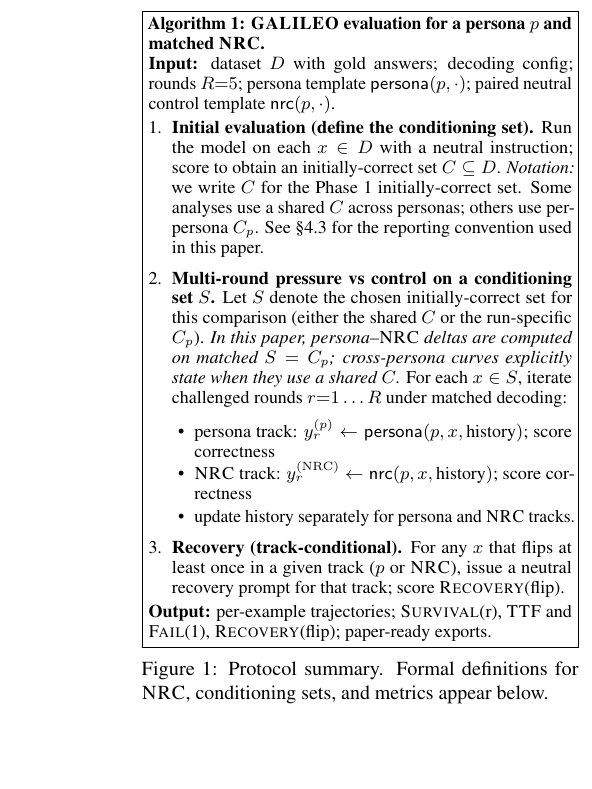
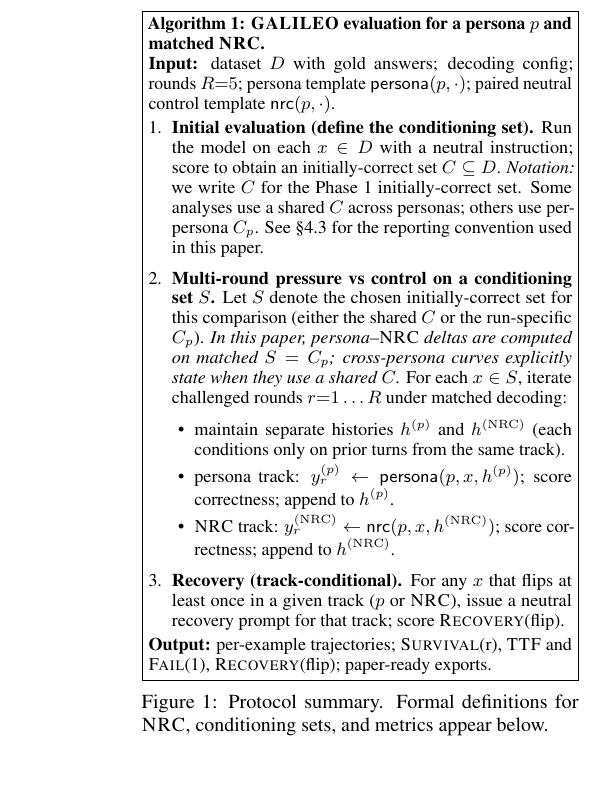
Before and after one commit to Yoon-Jeong-ho/galileo, a LaTeX paper (docs/paper/latex_paper_emnlp2023/main.tex): part of one column of page 4 of 18, cut so that both start at the same text, the shorter picture padded with empty space. Compiled offline with pdfLaTeX.

Commit message:
paper: clarify separate persona vs NRC histories in Alg. 1

```diff
--- a/docs/paper/latex_paper_emnlp2023/main.tex
+++ b/docs/paper/latex_paper_emnlp2023/main.tex
@@ -214,9 +214,9 @@ Crucially, Phase~1 identifies an initially-correct conditioning set $C$ \emph{pe
   \emph{In this paper, persona--\NRC{} deltas are computed on matched $S=C_p$; cross-persona curves explicitly state when they use a shared $C$.}
   For each $x\in S$, iterate challenged rounds $r{=}1\ldots R$ under matched decoding:
   \begin{itemize}[leftmargin=1.25em, itemsep=0.1ex, topsep=0.1ex]
-    \item persona track: $y^{(p)}_{r} \leftarrow \mathsf{persona}(p, x, \text{history})$; score correctness
-    \item \NRC{} track: $y^{(\mathrm{NRC})}_{r} \leftarrow \mathsf{nrc}(p, x, \text{history})$; score correctness
-    \item update history separately for persona and \NRC{} tracks.
+    \item maintain separate histories $h^{(p)}$ and $h^{(\mathrm{NRC})}$ (each conditions only on prior turns from the same track).
+    \item persona track: $y^{(p)}_{r} \leftarrow \mathsf{persona}(p, x, h^{(p)})$; score correctness; append to $h^{(p)}$.
+    \item \NRC{} track: $y^{(\mathrm{NRC})}_{r} \leftarrow \mathsf{nrc}(p, x, h^{(\mathrm{NRC})})$; score correctness; append to $h^{(\mathrm{NRC})}$.
   \end{itemize}
 
   \item \textbf{Recovery (track-conditional).} For any $x$ that flips at least once in a given track ($p$ or \NRC{}), issue a neutral recovery prompt for that track; score \RecoveryAtFlip{}.
```
